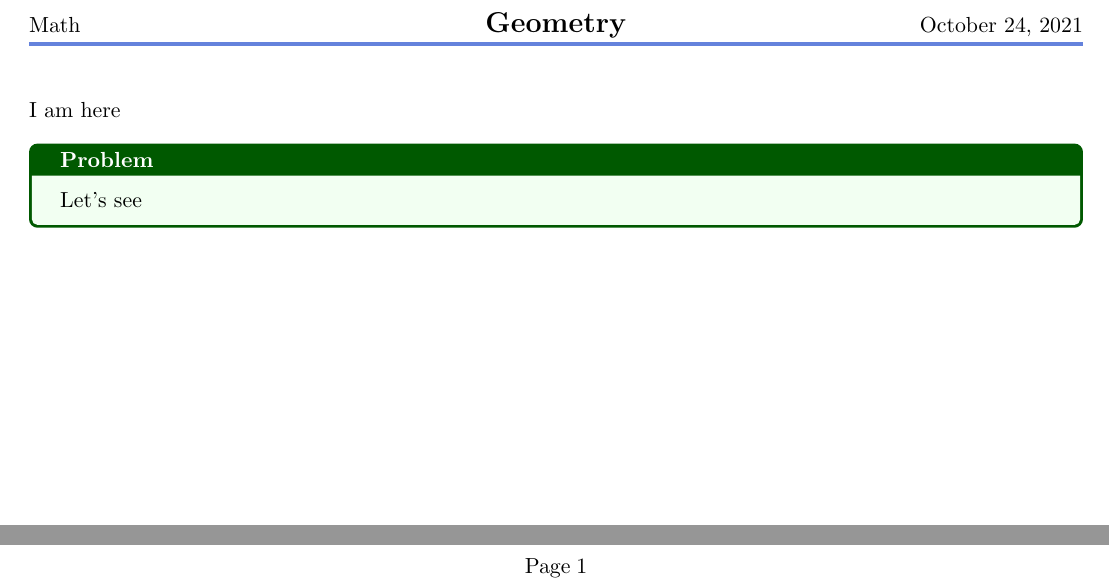
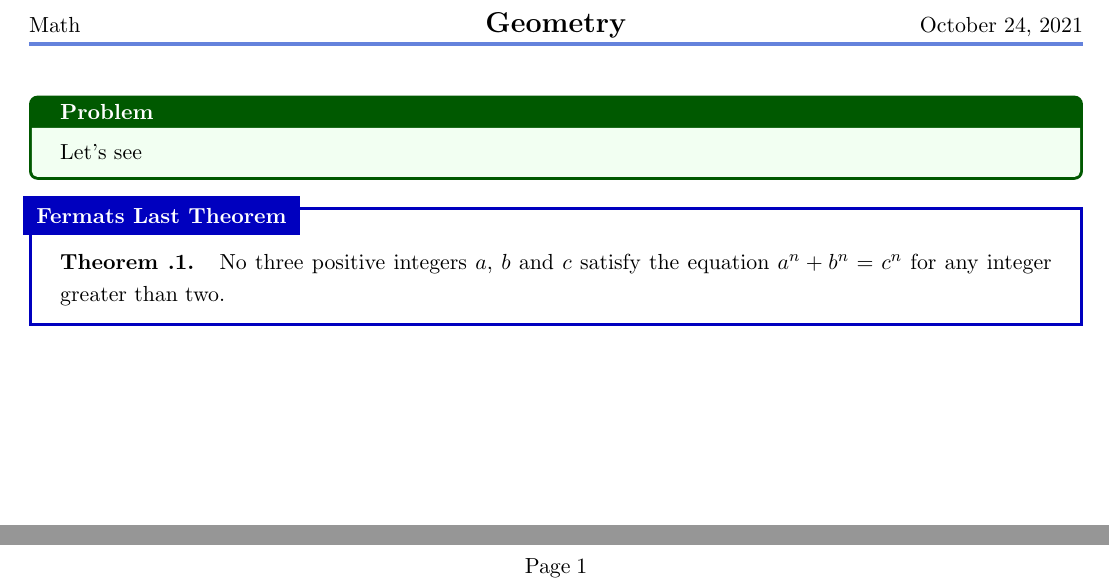
Before and after one commit to psilons/math-geometry, a LaTeX document (problem_solution/src/style_test.tex, which reads problem_solution/src/exercise.cls, problem_solution/src/exercise.sty): two parts of the page, joined at a grey line, cut so that both start at the same text. Compiled offline with pdfLaTeX.

Commit message:
checkpoint for embedding

```diff
--- a/problem_solution/src/exercise.cls
+++ b/problem_solution/src/exercise.cls
@@ -9,7 +9,7 @@
 
 % Provide the name of your document class, the date it was last updated, and a
 % comment about what it's used for
-\ProvidesPackage{exercise.cls}[Exercise's Document Class, a problem and a solution]
+\ProvidesPackage{exercise}[Exercise's Document Class, a problem and a solution]
 
 % We'll pass any document class options along to the underlying class
 \DeclareOption*{%
@@ -30,4 +30,4 @@
 
 \linespread{1.2}
 
-\setlength{\headheight}{25}
+\setlength{\headheight}{25pt}
--- a/problem_solution/src/exercise.sty
+++ b/problem_solution/src/exercise.sty
@@ -7,7 +7,8 @@
 
 \RequirePackage{fancyhdr}
 
-
+\RequirePackage{tcolorbox}
+\tcbuselibrary{most}
 
 \newcommand{\exerheader}[4]{
     \fancypagestyle{pageheader}{% https://tex.stackexchange.com/questions/69950/fancyhdr-color-and-width-of-line
@@ -27,3 +28,36 @@
 
     \pagestyle{pageheader}
 }
+
+\newtcbtheorem{problem}{Problem}{% https://tex.stackexchange.com/questions/198820/create-newshadetheorem-without-numbering
+    theorem name,%
+    colback=green!5,%
+    colframe=green!35!black,%
+    fonttitle=\bfseries,title after break={Problem  -- \raggedleft Continued}%
+}{problem}
+
+\newtcbtheorem[number within=chapter]{Theorem}{}{
+        enhanced,
+        sharp corners,
+        attach boxed title to top left={
+            xshift=-1mm,
+            yshift=-5mm,
+            yshifttext=-1mm
+        },
+        top=1.5em,
+        colback=white,
+        colframe=blue!75!black,
+        fonttitle=\bfseries,
+        boxed title style={
+            sharp corners,
+            size=small,
+            colback=blue!75!black,
+            colframe=blue!75!black,
+        }
+    }{thm}
+
+\newenvironment{myTheorem}[2]{
+    \begin{Theorem}[adjusted title=#1]{}{#2}
+    \textbf{Theorem \thetcbcounter.}
+    }{\end{Theorem}
+}
--- a/problem_solution/src/style_test.tex
+++ b/problem_solution/src/style_test.tex
@@ -28,12 +26,10 @@
-    I am here
-
-%    \setlength{\headheight}{23.11996pt}
-%    \addtolength{\topmargin}{-11.11996pt}
-%    \begin{problem}
-%		Why is this good?
-%	\end{problem}
 
     \begin{problem}{}{}
     Let's see
     \end{problem}
+
+    \begin{myTheorem}{Fermats Last Theorem}{thm:FermatsLastTheorem}
+        No three positive integers \(a\), \(b\) and \(c\) satisfy the equation
+        \(a^{n} + b^{n} = c^{n}\) for any integer greater than two.
+    \end{myTheorem}
 \end{document}
```
Also changed, not shown: problem_solution/out/style_test.pdf, problem_solution/src/style_test.tex (22 more changed lines).
